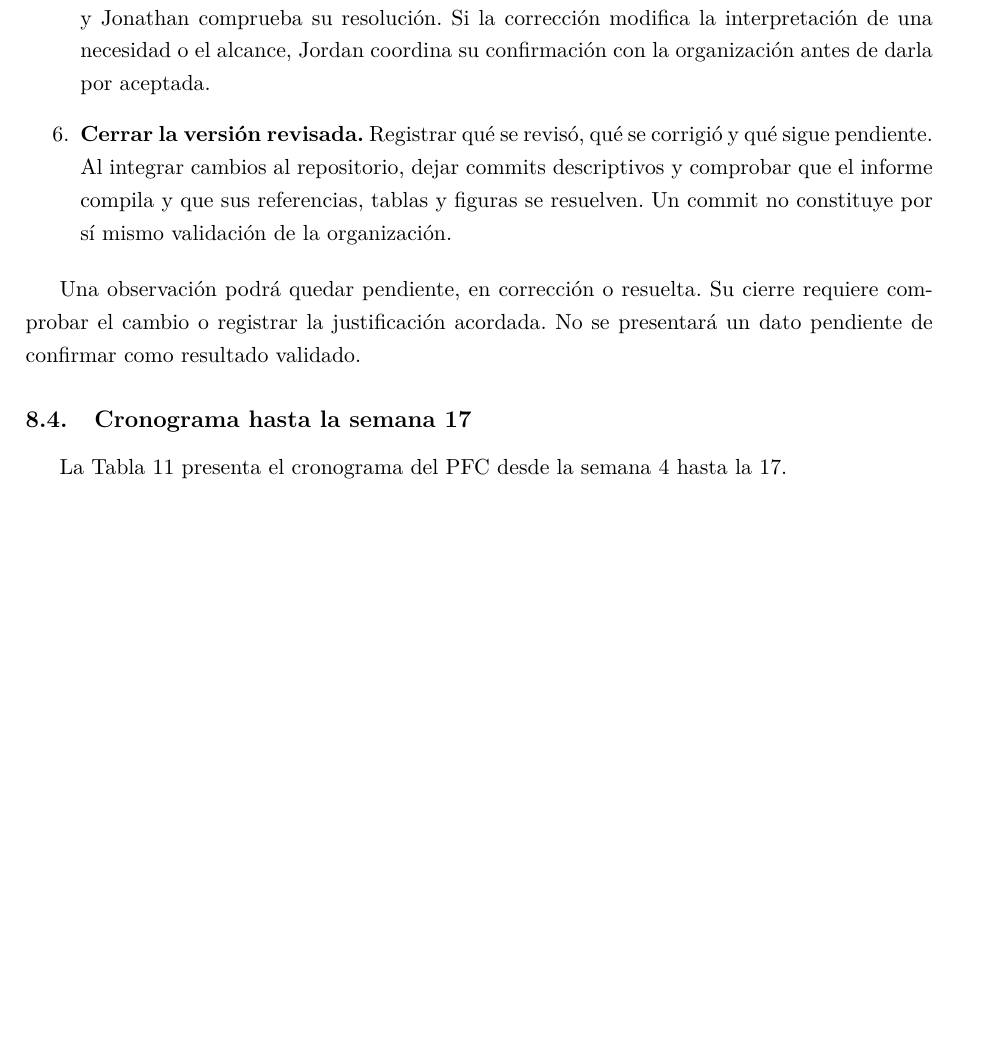
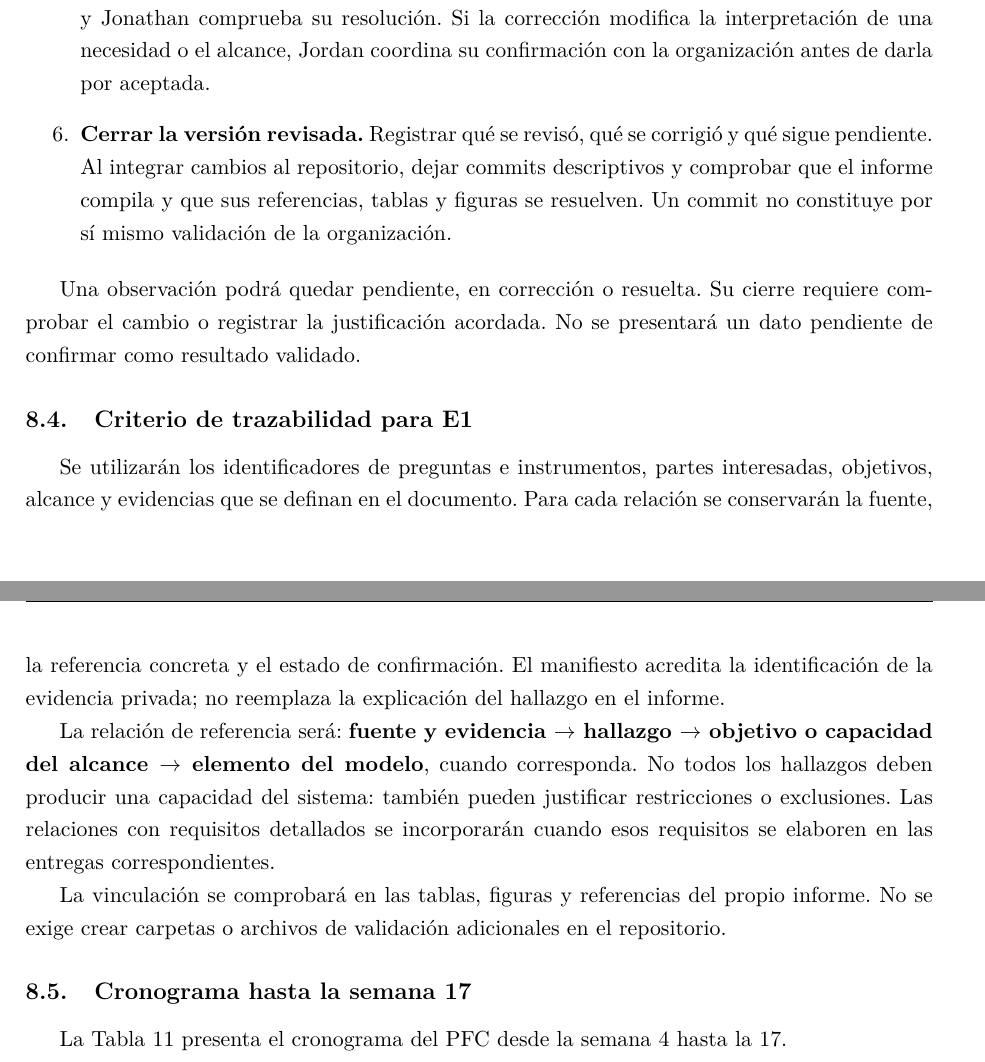
Before and after one commit to EleSteven777/ISR401-ContX, a LaTeX document (PFC/E1/main.tex, which reads PFC/E1/secciones/08-gestion-proyecto.tex): part of page 13 of 25 before the commit and two parts of pages 13 and 14 of 25 after it, the two joined at a grey line, cut so that both start at the same text, the shorter picture padded with empty space. Compiled offline with pdfLaTeX.

Commit message:
Define trazabilidad de E1 y agrega el PDF compilado

```diff
--- a/PFC/E1/secciones/08-gestion-proyecto.tex
+++ b/PFC/E1/secciones/08-gestion-proyecto.tex
@@ -53,6 +53,16 @@ Jonathan coordinará la revisión antes de cada entrega o actualización de un i
 \end{enumerate}
 
 Una observación podrá quedar pendiente, en corrección o resuelta. Su cierre requiere comprobar el cambio o registrar la justificación acordada. No se presentará un dato pendiente de confirmar como resultado validado.
+
+
+\subsection{Criterio de trazabilidad para E1}
+
+
+Se utilizarán los identificadores de preguntas e instrumentos, partes interesadas, objetivos, alcance y evidencias que se definan en el documento. Para cada relación se conservarán la fuente, la referencia concreta y el estado de confirmación. El manifiesto acredita la identificación de la evidencia privada; no reemplaza la explicación del hallazgo en el informe.
+
+La relación de referencia será: \textbf{fuente y evidencia $\rightarrow$ hallazgo $\rightarrow$ objetivo o capacidad del alcance $\rightarrow$ elemento del modelo}, cuando corresponda. No todos los hallazgos deben producir una capacidad del sistema: también pueden justificar restricciones o exclusiones. Las relaciones con requisitos detallados se incorporarán cuando esos requisitos se elaboren en las entregas correspondientes.
+
+La vinculación se comprobará en las tablas, figuras y referencias del propio informe. No se exige crear carpetas o archivos de validación adicionales en el repositorio.
 
 
 \subsection{Cronograma hasta la semana 17}
```
Also changed, not shown: PFC/E1/main.pdf (added).
